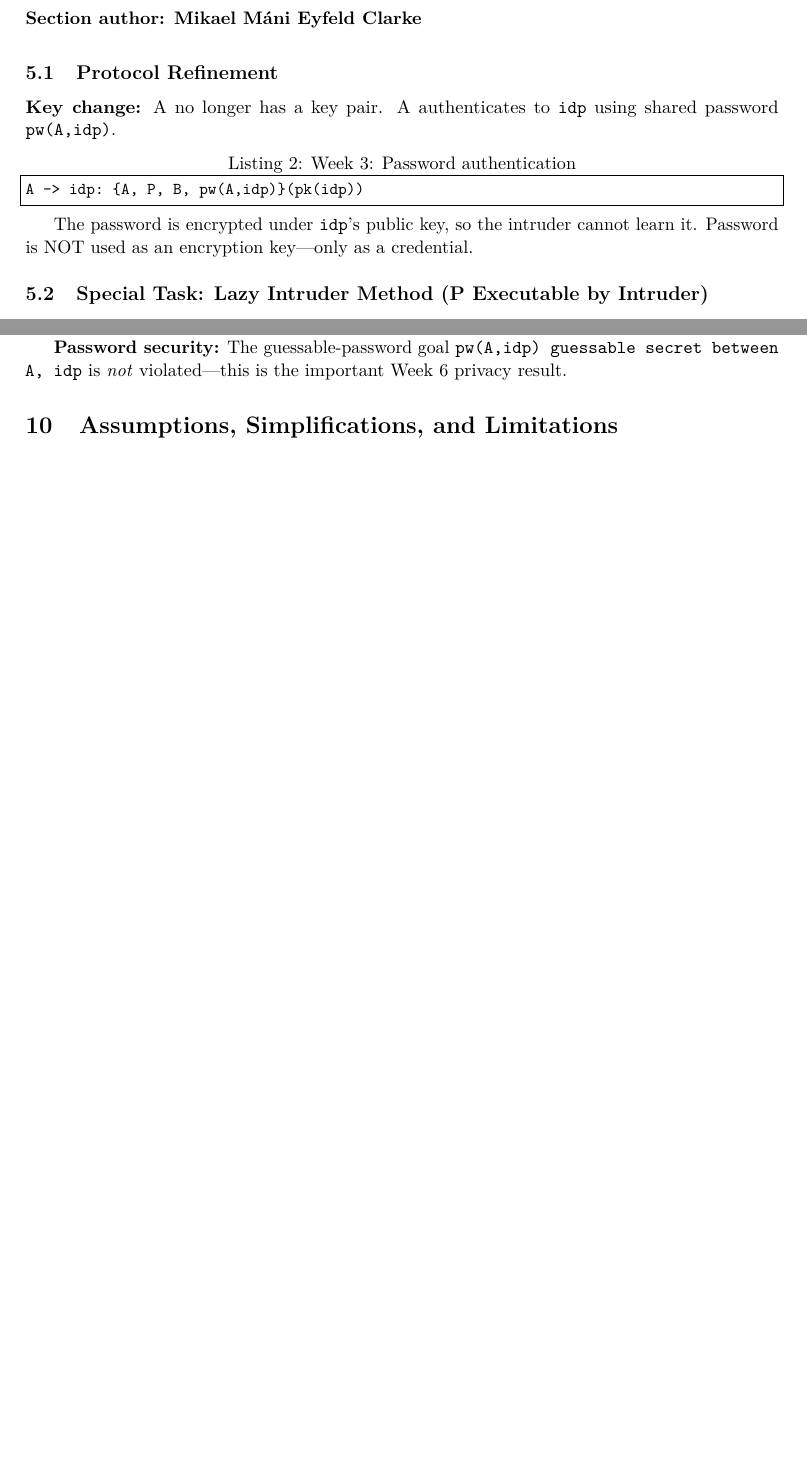
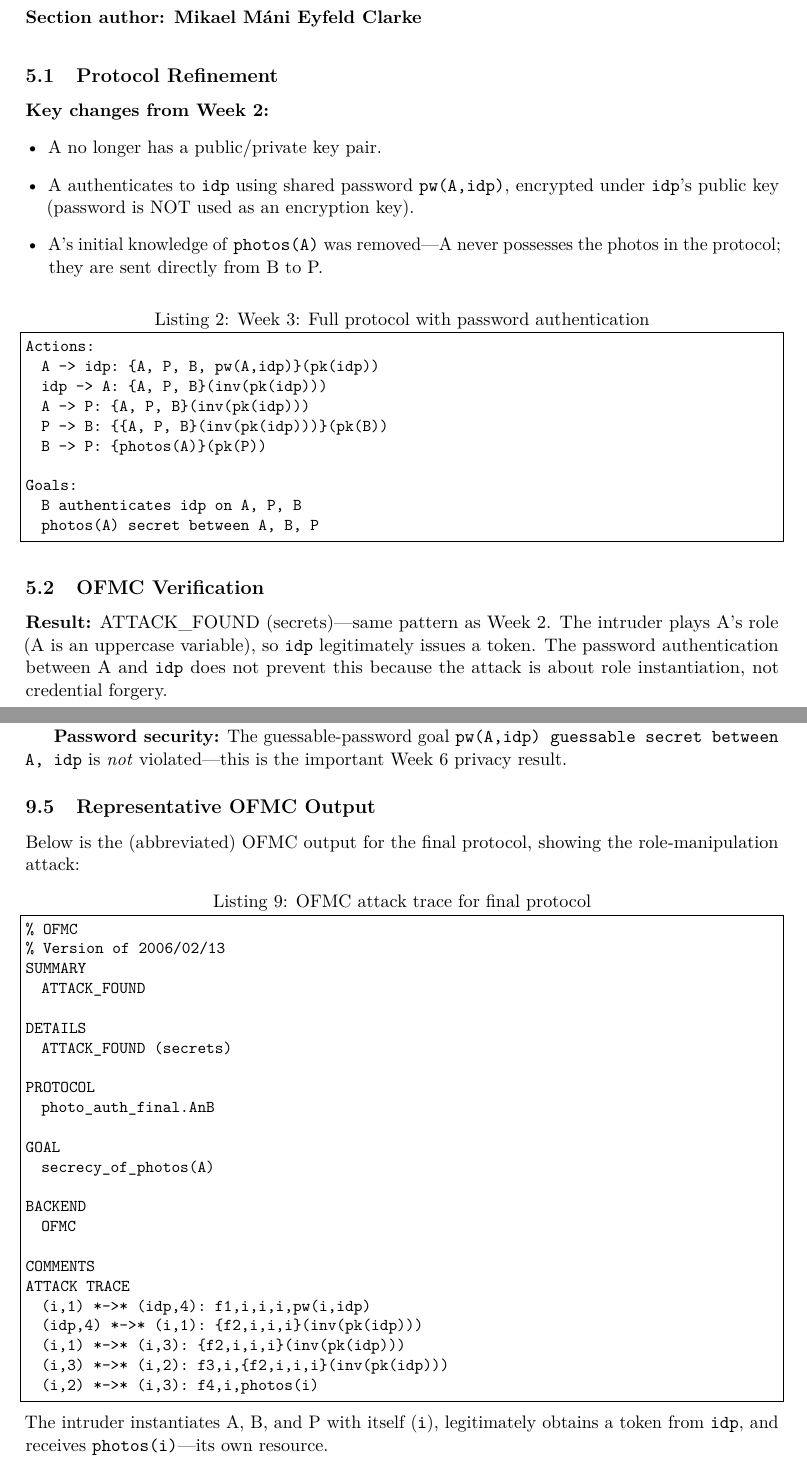
Before and after one commit to kristoferbirgir/Project1-LogicForSecurity, a LaTeX paper (report/report.tex): two parts of pages 5 and 9 of 11 before the commit and two parts of pages 5 and 10 of 12 after it, joined at a grey line, cut so that both start at the same text, the shorter picture padded with empty space. Compiled offline with pdfLaTeX.

Commit message:
small change report

```diff
--- a/report/report.tex
+++ b/report/report.tex
@@ -177,15 +177,33 @@ intruder can instantiate them.
 \sectionauthor{Mikael Máni Eyfeld Clarke}
 
 \subsection{Protocol Refinement}
-\textbf{Key change:} A no longer has a key pair. A authenticates to \texttt{idp} using
-shared password \texttt{pw(A,idp)}.
+\textbf{Key changes from Week~2:}
+\begin{itemize}[leftmargin=*]
+  \item A no longer has a public/private key pair.
+  \item A authenticates to \texttt{idp} using shared password \texttt{pw(A,idp)},
+        encrypted under \texttt{idp}'s public key (password is NOT used as an encryption key).
+  \item A's initial knowledge of \texttt{photos(A)} was removed---A never possesses the
+        photos in the protocol; they are sent directly from B to P.
+\end{itemize}
 
-\begin{lstlisting}[style=anb,caption={Week 3: Password authentication}]
-A -> idp: {A, P, B, pw(A,idp)}(pk(idp))
+\begin{lstlisting}[style=anb,caption={Week 3: Full protocol with password authentication}]
+Actions:
+  A -> idp: {A, P, B, pw(A,idp)}(pk(idp))
+  idp -> A: {A, P, B}(inv(pk(idp)))
+  A -> P: {A, P, B}(inv(pk(idp)))
+  P -> B: {{A, P, B}(inv(pk(idp)))}(pk(B))
+  B -> P: {photos(A)}(pk(P))
+
+Goals:
+  B authenticates idp on A, P, B
+  photos(A) secret between A, B, P
 \end{lstlisting}
 
-The password is encrypted under \texttt{idp}'s public key, so the intruder cannot learn it.
-Password is NOT used as an encryption key---only as a credential.
+\subsection{OFMC Verification}
+\textbf{Result:} ATTACK\_FOUND (secrets)---same pattern as Week~2. The intruder plays A's
+role (A is an uppercase variable), so \texttt{idp} legitimately issues a token. The password
+authentication between A and \texttt{idp} does not prevent this because the attack is about
+role instantiation, not credential forgery.
 
 \subsection{Special Task: Lazy Intruder Method (P Executable by Intruder)}
 We show role P is executable by the intruder using constraint solving (lazy intruder).
@@ -433,6 +467,40 @@ intruder playing a legitimate user role.
 \textbf{Password security:} The guessable-password goal \texttt{pw(A,idp) guessable secret
 between A, idp} is \emph{not} violated---this is the important Week~6 privacy result.
 
+\subsection{Representative OFMC Output}
+Below is the (abbreviated) OFMC output for the final protocol, showing the role-manipulation
+attack:
+
+\begin{lstlisting}[style=terminal,caption={OFMC attack trace for final protocol}]
+% OFMC
+% Version of 2006/02/13
+SUMMARY
+  ATTACK_FOUND
+
+DETAILS
+  ATTACK_FOUND (secrets)
+
+PROTOCOL
+  photo_auth_final.AnB
+
+GOAL
+  secrecy_of_photos(A)
+
+BACKEND
+  OFMC
+
+COMMENTS
+ATTACK TRACE
+  (i,1)  *->* (idp,4): f1,i,i,i,pw(i,idp)
+  (idp,4) *->* (i,1):  {f2,i,i,i}(inv(pk(idp)))
+  (i,1)  *->* (i,3):   {f2,i,i,i}(inv(pk(idp)))
+  (i,3)  *->* (i,2):   f3,i,{f2,i,i,i}(inv(pk(idp)))
+  (i,2)  *->* (i,3):   f4,i,photos(i)
+\end{lstlisting}
+
+\noindent The intruder instantiates A, B, and P with itself (\texttt{i}), legitimately obtains a
+token from \texttt{idp}, and receives \texttt{photos(i)}---its own resource.
+
 % ------------------------------------------------
 \section{Assumptions, Simplifications, and Limitations}
 \sectionauthor{Kristófer Birgir Hjörleifsson}
```
Also changed, not shown: report/report.pdf, report/report.tex (22 more changed lines).
